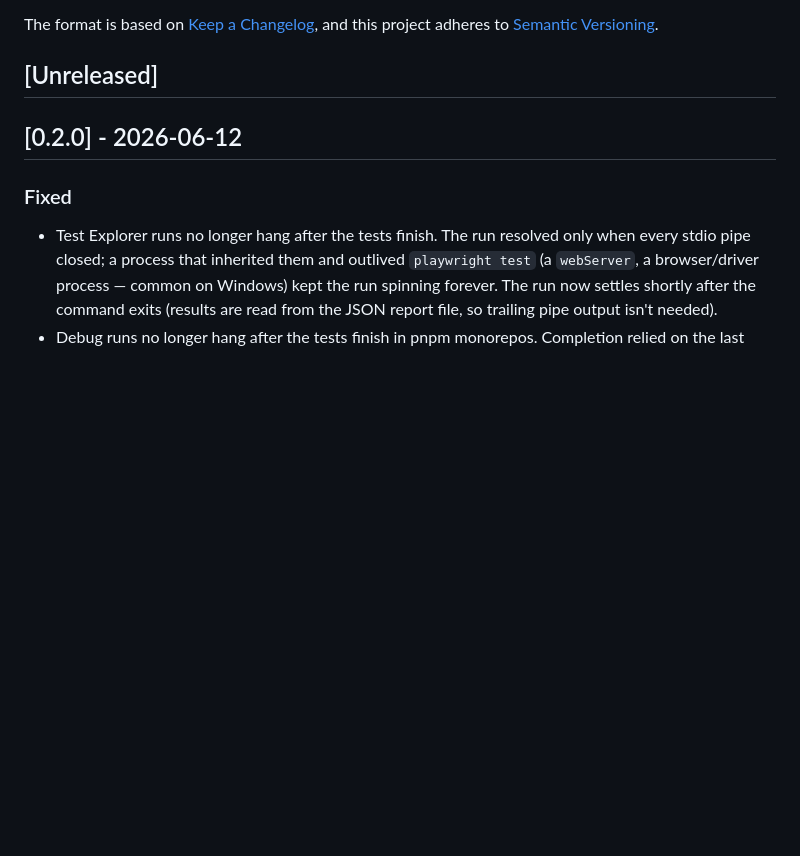
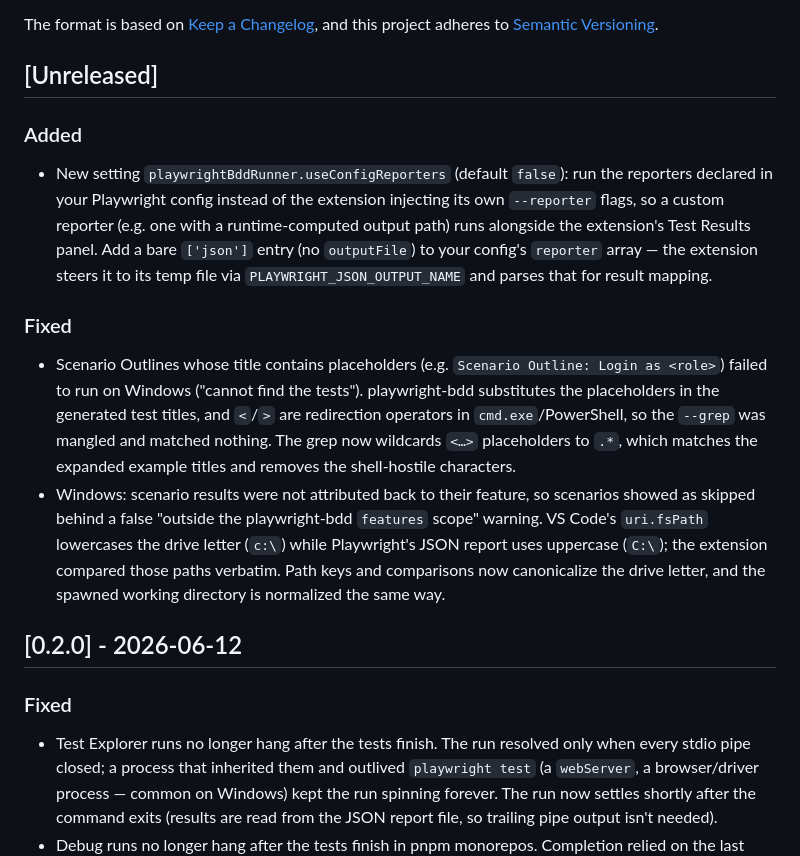
Before and after one commit to upscaled-dev/specwright, a Markdown page: CHANGELOG.md, the part around the change. GitHub-like rendering; blank space fills up the shorter version.

Commit message:
docs: changelog for outline, windows path, and reporter setting

```diff
--- a/CHANGELOG.md
+++ b/CHANGELOG.md
@@ -6,6 +6,14 @@ The format is based on [Keep a Changelog](https://keepachangelog.com/en/1.1.0/),
 and this project adheres to [Semantic Versioning](https://semver.org/spec/v2.0.0.html).
 
 ## [Unreleased]
+### Added
+
+- New setting `playwrightBddRunner.useConfigReporters` (default `false`): run the reporters declared in your Playwright config instead of the extension injecting its own `--reporter` flags, so a custom reporter (e.g. one with a runtime-computed output path) runs alongside the extension's Test Results panel. Add a bare `['json']` entry (no `outputFile`) to your config's `reporter` array — the extension steers it to its temp file via `PLAYWRIGHT_JSON_OUTPUT_NAME` and parses that for result mapping.
+
+### Fixed
+
+- Scenario Outlines whose title contains placeholders (e.g. `Scenario Outline: Login as <role>`) failed to run on Windows ("cannot find the tests"). playwright-bdd substitutes the placeholders in the generated test titles, and `<`/`>` are redirection operators in `cmd.exe`/PowerShell, so the `--grep` was mangled and matched nothing. The grep now wildcards `<…>` placeholders to `.*`, which matches the expanded example titles and removes the shell-hostile characters.
+- Windows: scenario results were not attributed back to their feature, so scenarios showed as skipped behind a false "outside the playwright-bdd `features` scope" warning. VS Code's `uri.fsPath` lowercases the drive letter (`c:\`) while Playwright's JSON report uses uppercase (`C:\`); the extension compared those paths verbatim. Path keys and comparisons now canonicalize the drive letter, and the spawned working directory is normalized the same way.
 
 
 ## [0.2.0] - 2026-06-12
```
